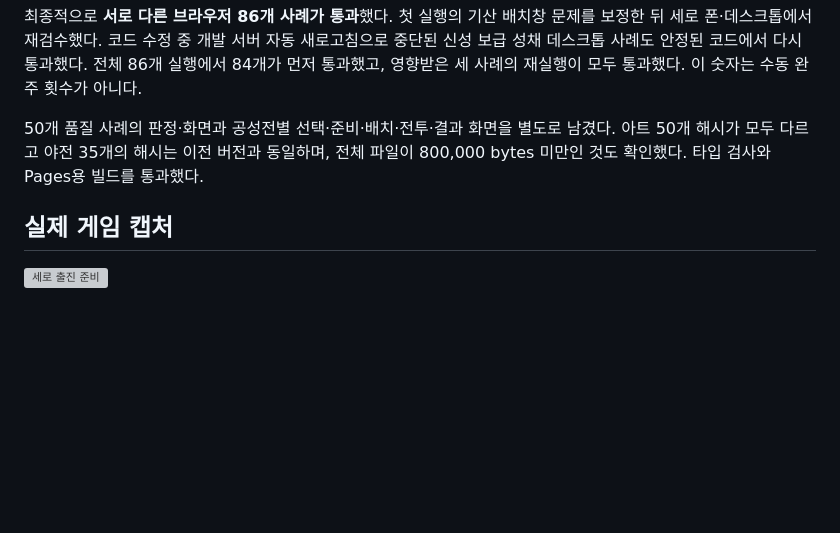
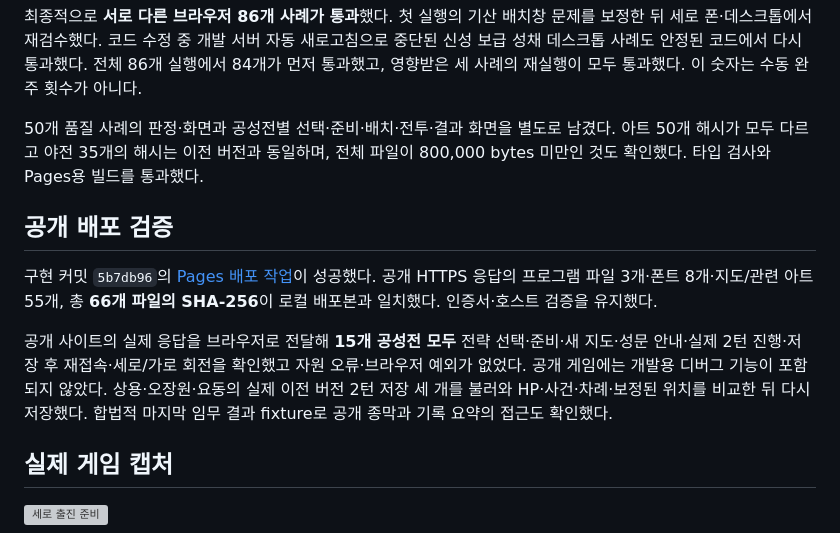
Before and after one commit to gnsyoo/threekingdom-jojo, a Markdown page: docs/prototype/SIEGE-QA.md, the part around the change. Drawn GitHub-style; blank space fills up the shorter version; grey boxes are pictures that could not be loaded.

Commit message:
Record public siege campaign deployment verification

```diff
--- a/docs/prototype/SIEGE-QA.md
+++ b/docs/prototype/SIEGE-QA.md
@@ -65,6 +65,12 @@
 
 50개 품질 사례의 판정·화면과 공성전별 선택·준비·배치·전투·결과 화면을 별도로 남겼다. 아트 50개 해시가 모두 다르고 야전 35개의 해시는 이전 버전과 동일하며, 전체 파일이 800,000 bytes 미만인 것도 확인했다. 타입 검사와 Pages용 빌드를 통과했다.
 
+## 공개 배포 검증
+
+구현 커밋 `5b7db96`의 [Pages 배포 작업](https://github.com/gnsyoo/threekingdom-jojo/actions/runs/37194887870)이 성공했다. 공개 HTTPS 응답의 프로그램 파일 3개·폰트 8개·지도/관련 아트 55개, 총 **66개 파일의 SHA-256**이 로컬 배포본과 일치했다. 인증서·호스트 검증을 유지했다.
+
+공개 사이트의 실제 응답을 브라우저로 전달해 **15개 공성전 모두** 전략 선택·준비·새 지도·성문 안내·실제 2턴 진행·저장 후 재접속·세로/가로 회전을 확인했고 자원 오류·브라우저 예외가 없었다. 공개 게임에는 개발용 디버그 기능이 포함되지 않았다. 상용·오장원·요동의 실제 이전 버전 2턴 저장 세 개를 불러와 HP·사건·차례·보정된 위치를 비교한 뒤 다시 저장했다. 합법적 마지막 임무 결과 fixture로 공개 종막과 기록 요약의 접근도 확인했다.
+
 ## 실제 게임 캡처
 
 ![세로 출진 준비](images/siege-preparation.webp)
```
